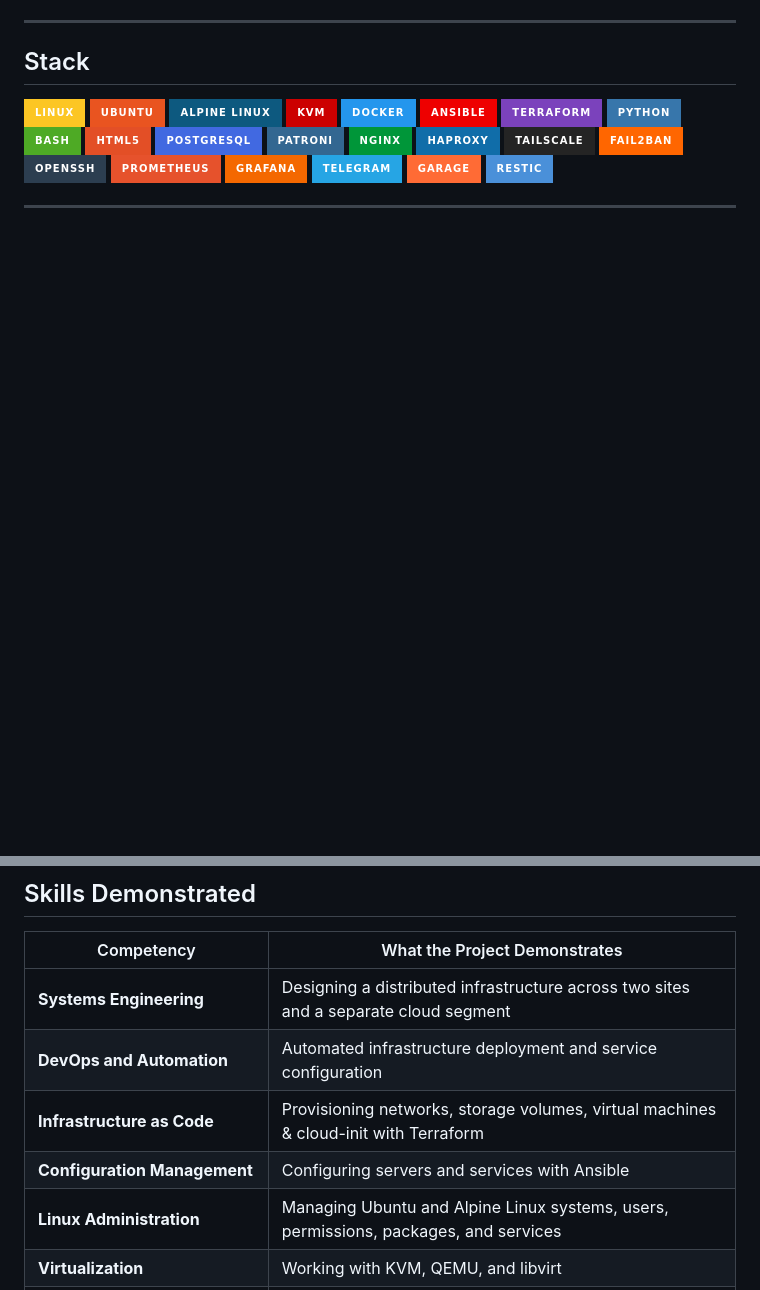
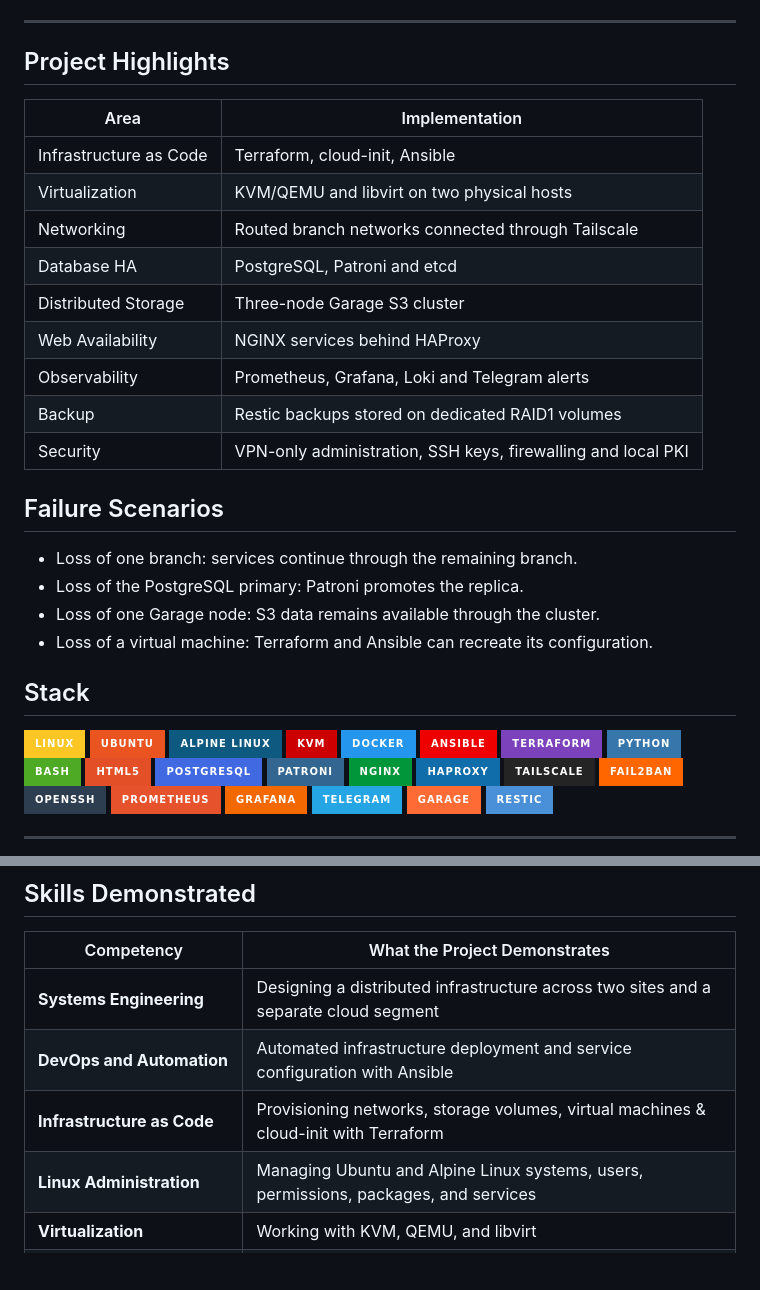
Before and after one commit to alekssseiivanovvv-sudo/Server_Infrastructure_Project, a Markdown page: README.md, 2 parts joined by grey strips. Drawn GitHub-style; badges without logos; blank space fills up the shorter version.

```diff
--- a/README.md
+++ b/README.md
@@ -48,6 +27,27 @@ The architecture is designed around the following principles:
 ---
 
 <div align="left">
+
+## Project Highlights
+
+| Area | Implementation |
+|---|---|
+| Infrastructure as Code | Terraform, cloud-init, Ansible |
+| Virtualization | KVM/QEMU and libvirt on two physical hosts |
+| Networking | Routed branch networks connected through Tailscale |
+| Database HA | PostgreSQL, Patroni and etcd |
+| Distributed Storage | Three-node Garage S3 cluster |
+| Web Availability | NGINX services behind HAProxy |
+| Observability | Prometheus, Grafana, Loki and Telegram alerts |
+| Backup | Restic backups stored on dedicated RAID1 volumes |
+| Security | VPN-only administration, SSH keys, firewalling and local PKI |
+
+## Failure Scenarios
+
+- Loss of one branch: services continue through the remaining branch.
+- Loss of the PostgreSQL primary: Patroni promotes the replica.
+- Loss of one Garage node: S3 data remains available through the cluster.
+- Loss of a virtual machine: Terraform and Ansible can recreate its configuration.
 
 ## Stack
 
@@ -83,9 +83,8 @@ The architecture is designed around the following principles:
 | Competency | What the Project Demonstrates |
 |---|---|
 | **Systems Engineering** | Designing a distributed infrastructure across two sites and a separate cloud segment |
-| **DevOps and Automation** | Automated infrastructure deployment and service configuration |
+| **DevOps and Automation** | Automated infrastructure deployment and service configuration with Ansible |
 | **Infrastructure as Code** | Provisioning networks, storage volumes, virtual machines & cloud-init with Terraform |
-| **Configuration Management** | Configuring servers and services with Ansible |
 | **Linux Administration** | Managing Ubuntu and Alpine Linux systems, users, permissions, packages, and services |
 | **Virtualization** | Working with KVM, QEMU, and libvirt |
 | **Network Engineering** | Network segmentation, routing, NAT, VPN, DNS, and firewall configuration |
```
Also changed, not shown: other parts of README.md (+8 -31 lines).
